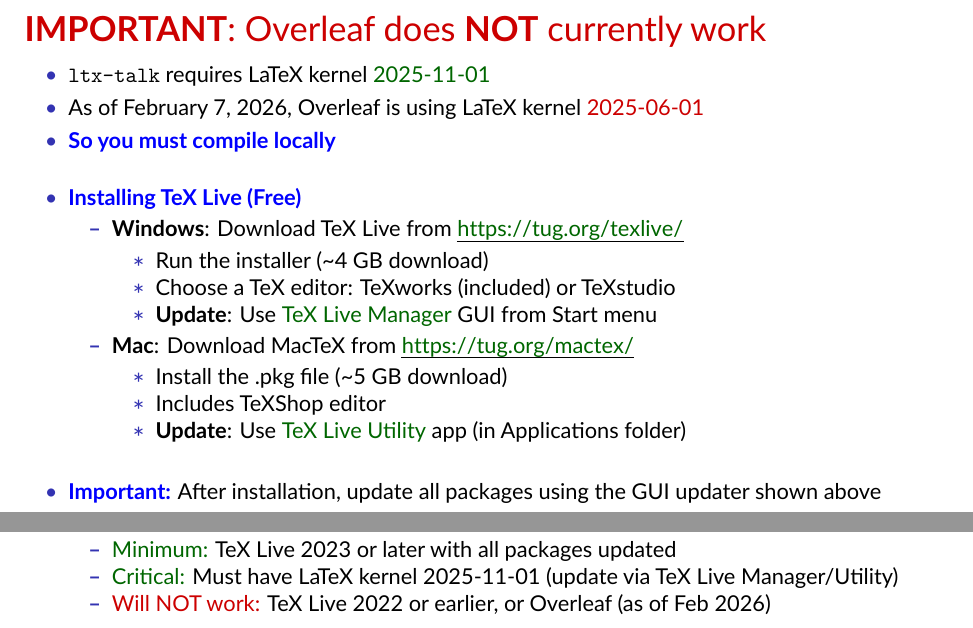
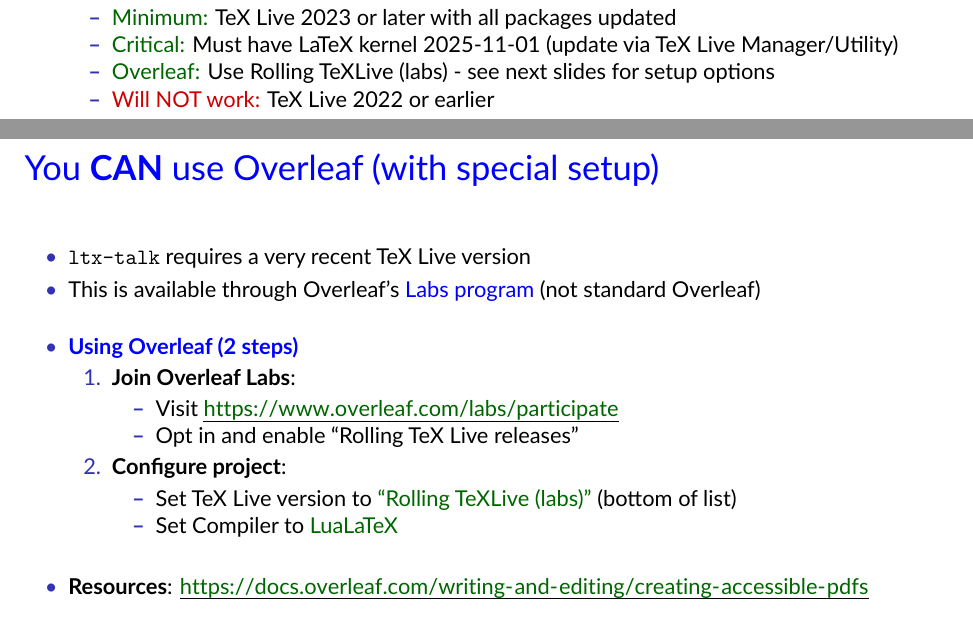
Before and after one commit to rhstanton/accessible_LaTeX, a LaTeX document (accessible.tex): two parts of pages 4 and 5 of 10, joined at a grey line, cut at the place of the change. The pictures show the PDF file accessible.pdf that the author committed with the source.

Commit message:
Update Overleaf info

```diff
--- a/accessible.tex
+++ b/accessible.tex
@@ -250,39 +255,6 @@
 \end{itemize}
 \end{frame}
 
-\begin{frame}{\tr{\textbf{IMPORTANT}: Overleaf does \textbf{NOT} currently work}}
-
-\begin{itemize}
-\item \texttt{ltx-talk} requires LaTeX kernel \tg{2025-11-01}
-\item As of February 7, 2026, Overleaf is using LaTeX kernel \tr{2025-06-01}
-  \item \tb{\textbf{So you must compile locally}}
-
-\bigskip
-
-\item \textbf{\tb{Installing TeX Live (Free)}}
-  \begin{itemize}
-  \item \textbf{Windows}: Download TeX Live from \urlu{https://tug.org/texlive/}
-    \begin{itemize}
-    \item Run the installer (\textasciitilde4 GB download)
-    \item Choose a TeX editor: TeXworks (included) or TeXstudio
-    \item \textbf{Update}: Use \tg{TeX Live Manager} GUI from Start menu
-    \end{itemize}
-  \item \textbf{Mac}: Download MacTeX from \urlu{https://tug.org/mactex/}
-    \begin{itemize}
-    \item Install the .pkg file (\textasciitilde5 GB download)
-    \item Includes TeXShop editor
-    \item \textbf{Update}: Use \tg{TeX Live Utility} app (in Applications folder)
-    \end{itemize}
-  \end{itemize}
-
-\bigskip
-
-\item \textbf{\tb{Important:}} After installation, update all packages using the GUI updater shown above
-
-\end{itemize}
-\end{frame}
-
-
 \begin{frame}{Important workflow change: Use LuaLaTeX}
   \begin{itemize}
   \item \tr{You'll need to change your LaTeX compiler from \hrefu{https://www.latex-project.org/help/documentation/pdftex-a.pdf}{pdfLaTeX} to \hrefu{http://www.luatex.org/}{LuaLaTeX}.}
@@ -304,11 +276,41 @@
     \begin{itemize}
     \item \tg{Minimum:} TeX Live 2023 or later with all packages updated
     \item \tg{Critical:} Must have LaTeX kernel 2025-11-01 (update via TeX Live Manager/Utility)
-    \item \tr{Will NOT work:} TeX Live 2022 or earlier, or Overleaf (as of Feb 2026)
+    \item \tg{Overleaf:} Use Rolling TeXLive (labs) - see next slides for setup options
+    \item \tr{Will NOT work:} TeX Live 2022 or earlier
     \end{itemize}
 
 
   \end{itemize}
+\end{frame}
+
+\begin{frame}{\tb{You \textbf{CAN} use Overleaf (with special setup)}}
+
+\begin{itemize}
+\item \texttt{ltx-talk} requires a very recent TeX Live version
+\item This is available through Overleaf's \tb{Labs program} (not standard Overleaf)
+
+\bigskip
+
+\item \textbf{\tb{Using Overleaf (2 steps)}}
+  \begin{enumerate}
+  \item \textbf{Join Overleaf Labs}:
+    \begin{itemize}
+    \item Visit \urlu{https://www.overleaf.com/labs/participate}
+    \item Opt in and enable ``Rolling TeX Live releases''
+    \end{itemize}
+  \item \textbf{Configure project}:
+    \begin{itemize}
+    \item Set TeX Live version to \tg{``Rolling TeXLive (labs)''} (bottom of list)
+    \item Set Compiler to \tg{LuaLaTeX}
+    \end{itemize}
+  \end{enumerate}
+
+\bigskip
+
+\item \textbf{Resources}: \urlu{https://docs.overleaf.com/writing-and-editing/creating-accessible-pdfs}
+
+\end{itemize}
 \end{frame}
 
 \begin{frame}{The basics}
@@ -466,8 +468,8 @@
 
   \bigskip
     \begin{enumerate}
-    \item Install TeX Live locally (Overleaf doesn't work yet)
-    \item Update all packages using TeX Live Manager (Windows) or TeX Live Utility (Mac)
+    \item Use Overleaf Labs (see setup slide) OR install TeX Live locally
+    \item If local: Update all packages using TeX Live Manager (Windows) or TeX Live Utility (Mac)
     \item Download this template from \urlu{https://github.com/rhstanton/accessible_LaTeX}
     \item Copy the preamble (everything before \texttt{\textbackslash begin\{document\}}) to your Beamer files
     \item Add \texttt{alt} text to images and \texttt{table/header-rows} to tables
```
Also changed, not shown: README.md, accessible.pdf, accessible.tex (7 more changed lines).
